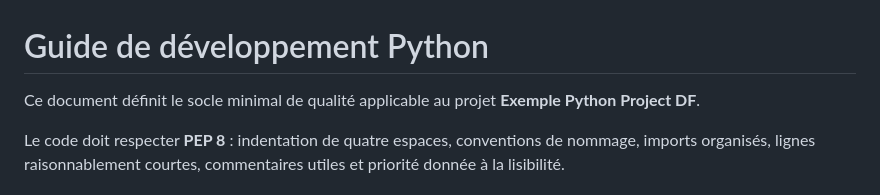
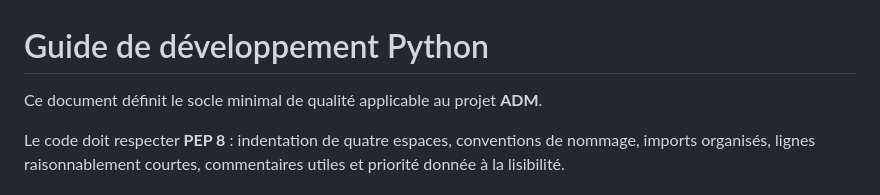
Before and after one commit to rumeaug17/ADM, a Markdown page: docs/CODING_GUIDELINES.md, the part around the change. GitHub-like rendering.

Commit message:
Change project name in coding guidelines
Updated project name from 'Exemple Python Project DF' to 'ADM' in the coding guidelines.

```diff
--- a/docs/CODING_GUIDELINES.md
+++ b/docs/CODING_GUIDELINES.md
@@ -1,6 +1,6 @@
 # Guide de développement Python
 
-Ce document définit le socle minimal de qualité applicable au projet **Exemple Python Project DF**.
+Ce document définit le socle minimal de qualité applicable au projet **ADM**.
 
 Le code doit respecter **PEP 8** : indentation de quatre espaces, conventions de nommage, imports organisés, lignes raisonnablement courtes, commentaires utiles et priorité donnée à la lisibilité.
 
```
